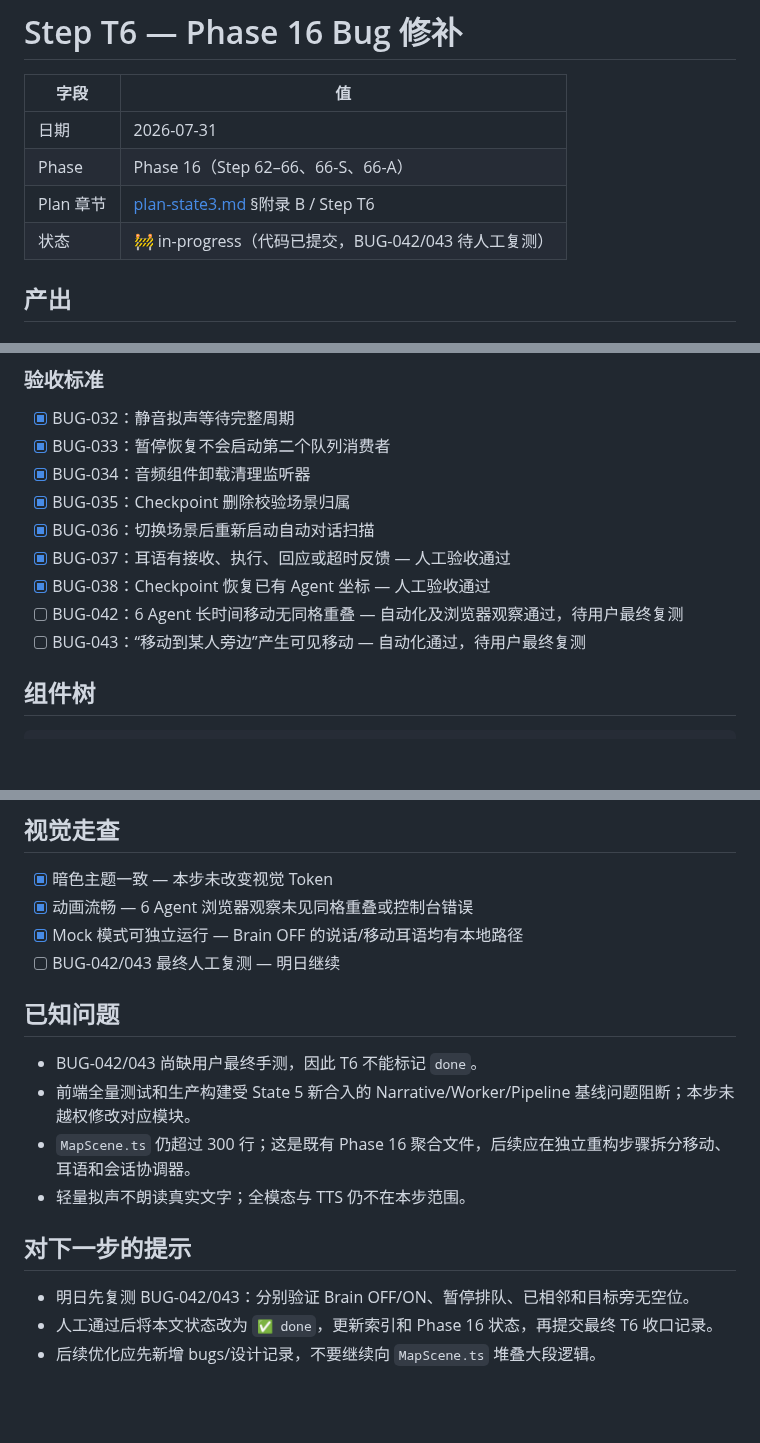
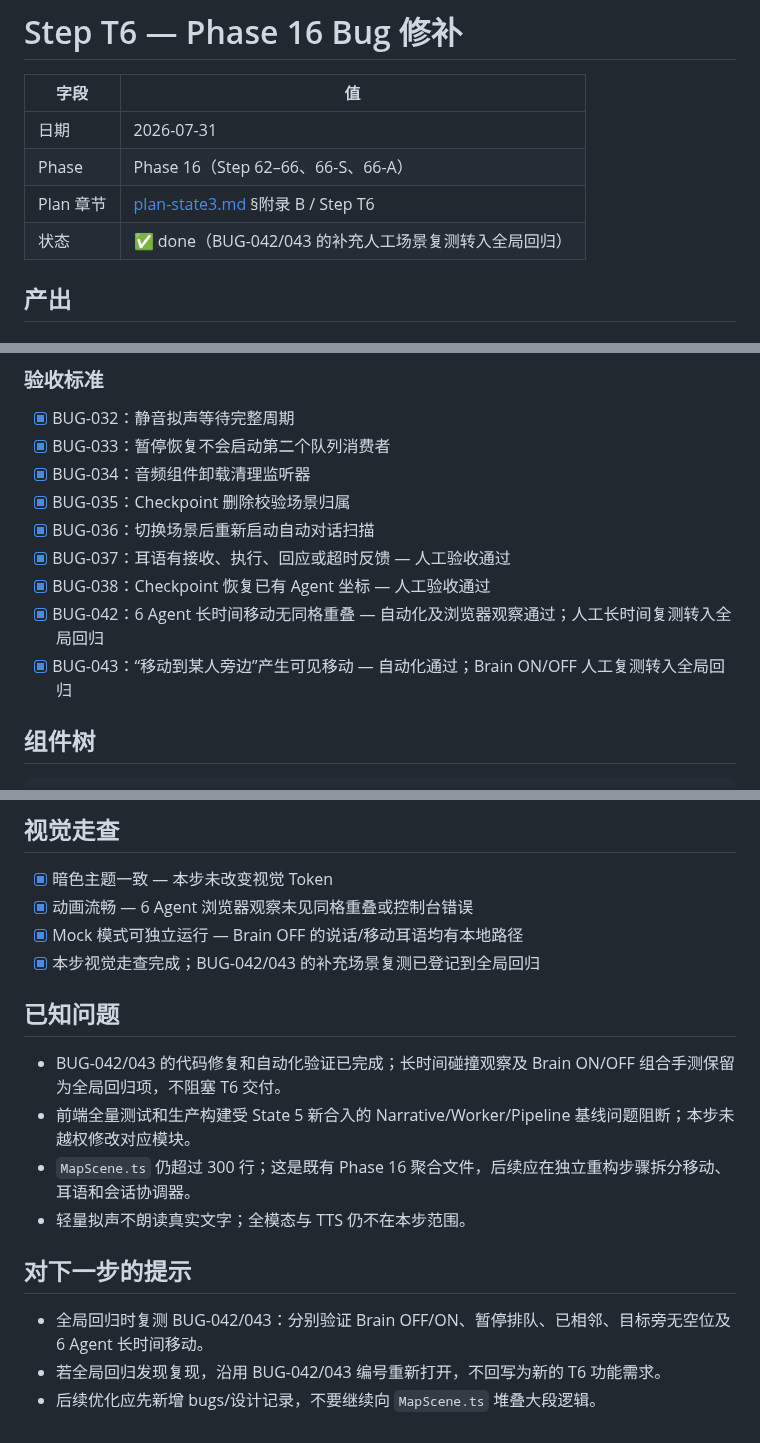
Before and after one commit to XiaoyinStingray/107AgentProject, a Markdown page: docs/done/step-T6.md, 3 parts joined by grey strips. GitHub-like rendering; blank space fills up the shorter version.

```diff
--- a/docs/done/step-T6.md
+++ b/docs/done/step-T6.md
@@ -5,7 +5,7 @@
 | 日期 | 2026-07-31 |
 | Phase | Phase 16（Step 62–66、66-S、66-A） |
 | Plan 章节 | [plan-state3.md](../plan-state3.md) §附录 B / Step T6 |
-| 状态 | 🚧 in-progress（代码已提交，BUG-042/043 待人工复测） |
+| 状态 | ✅ done（BUG-042/043 的补充人工场景复测转入全局回归） |
 
 ## 产出
 
@@ -104,8 +104,8 @@ npm run build：failed（6 个既有 State 5 Worker/Pipeline TypeScript 错误
 - [x] BUG-036：切换场景后重新启动自动对话扫描
 - [x] BUG-037：耳语有接收、执行、回应或超时反馈 — 人工验收通过
 - [x] BUG-038：Checkpoint 恢复已有 Agent 坐标 — 人工验收通过
-- [ ] BUG-042：6 Agent 长时间移动无同格重叠 — 自动化及浏览器观察通过，待用户最终复测
-- [ ] BUG-043：“移动到某人旁边”产生可见移动 — 自动化通过，待用户最终复测
+- [x] BUG-042：6 Agent 长时间移动无同格重叠 — 自动化及浏览器观察通过；人工长时间复测转入全局回归
+- [x] BUG-043：“移动到某人旁边”产生可见移动 — 自动化通过；Brain ON/OFF 人工复测转入全局回归
 
 ## 组件树
 
@@ -130,17 +130,17 @@ GameScenePage
 - [x] 暗色主题一致 — 本步未改变视觉 Token
 - [x] 动画流畅 — 6 Agent 浏览器观察未见同格重叠或控制台错误
 - [x] Mock 模式可独立运行 — Brain OFF 的说话/移动耳语均有本地路径
-- [ ] BUG-042/043 最终人工复测 — 明日继续
+- [x] 本步视觉走查完成；BUG-042/043 的补充场景复测已登记到全局回归
 
 ## 已知问题
 
-- BUG-042/043 尚缺用户最终手测，因此 T6 不能标记 `done`。
+- BUG-042/043 的代码修复和自动化验证已完成；长时间碰撞观察及 Brain ON/OFF 组合手测保留为全局回归项，不阻塞 T6 交付。
 - 前端全量测试和生产构建受 State 5 新合入的 Narrative/Worker/Pipeline 基线问题阻断；本步未越权修改对应模块。
 - `MapScene.ts` 仍超过 300 行；这是既有 Phase 16 聚合文件，后续应在独立重构步骤拆分移动、耳语和会话协调器。
 - 轻量拟声不朗读真实文字；全模态与 TTS 仍不在本步范围。
 
 ## 对下一步的提示
 
-- 明日先复测 BUG-042/043：分别验证 Brain OFF/ON、暂停排队、已相邻和目标旁无空位。
-- 人工通过后将本文状态改为 `✅ done`，更新索引和 Phase 16 状态，再提交最终 T6 收口记录。
+- 全局回归时复测 BUG-042/043：分别验证 Brain OFF/ON、暂停排队、已相邻、目标旁无空位及 6 Agent 长时间移动。
+- 若全局回归发现复现，沿用 BUG-042/043 编号重新打开，不回写为新的 T6 功能需求。
 - 后续优化应先新增 bugs/设计记录，不要继续向 `MapScene.ts` 堆叠大段逻辑。
```
Also changed, not shown: other parts of docs/done/step-T6.md (+1 -1 lines), docs/bugs.md (+2 -2 lines), docs/done/README.md (+2 -2 lines).
